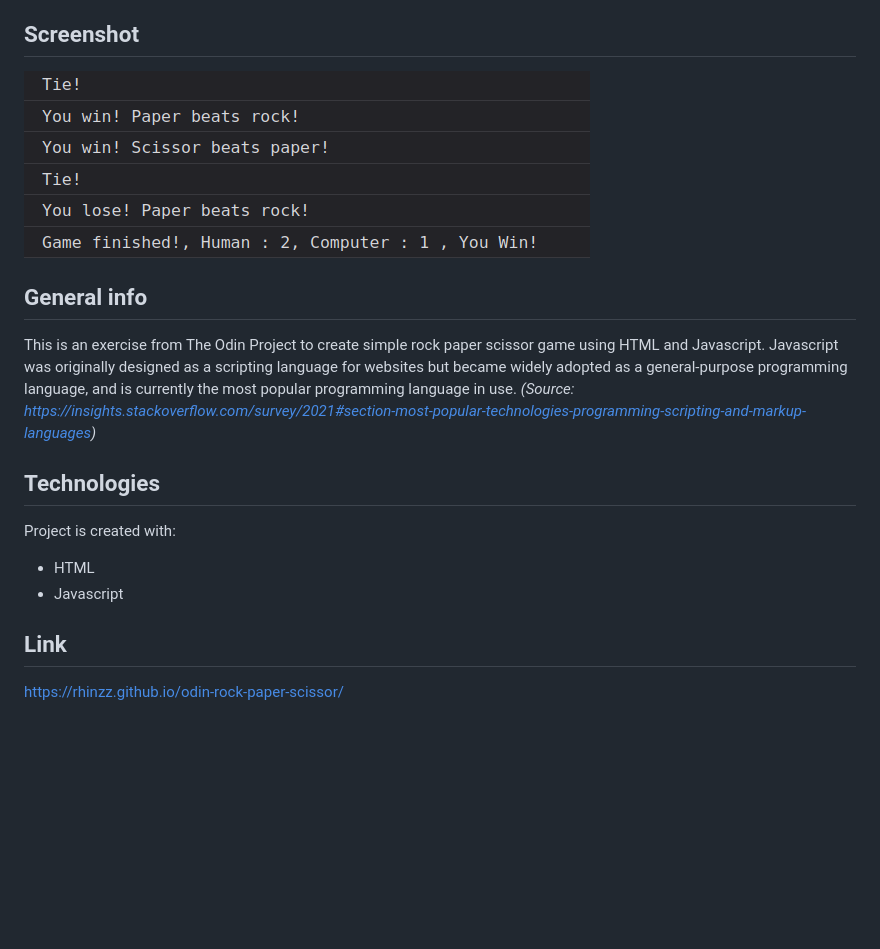
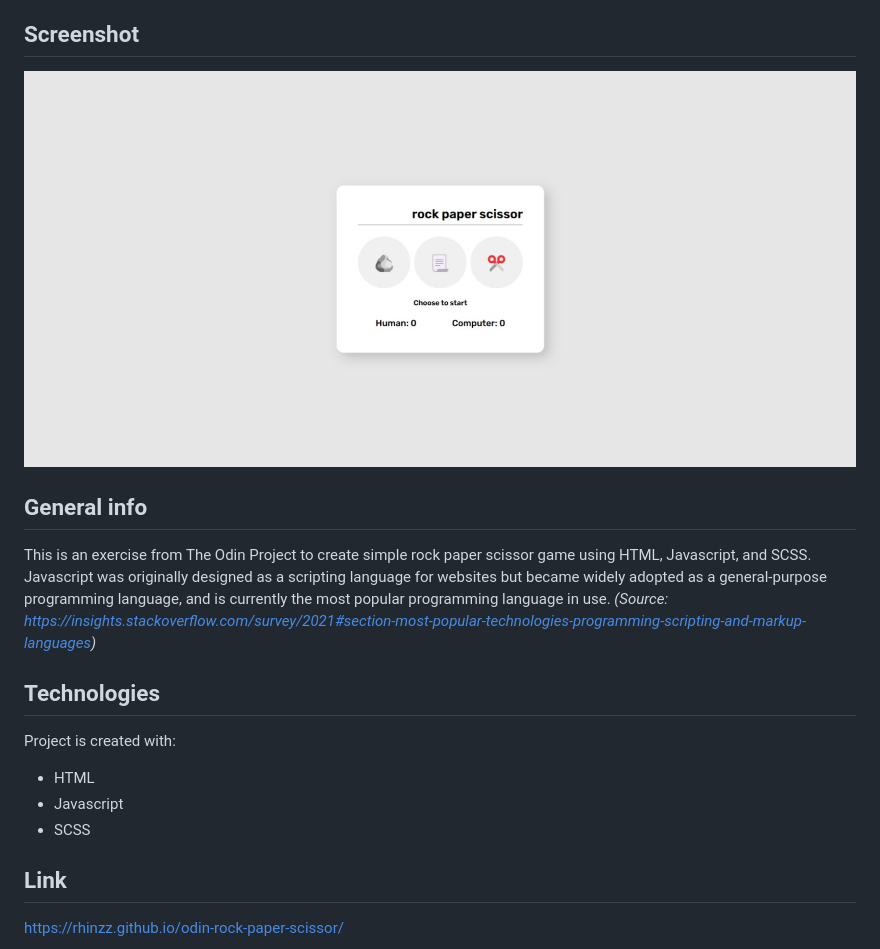
Before and after one commit to rhinzz/odin-rock-paper-scissor, a Markdown page: README.md, the part around the change. Drawn GitHub-style; pictures changed too: ui_output.jpeg (added); blank space fills up the shorter version.

Commit message:
Add new screenshot to README.md

```diff
--- a/README.md
+++ b/README.md
@@ -8,15 +8,16 @@ The Odin Project assignment to create rock paper scissor game using javascript p
 * [Link](#link)
 
 ## Screenshot
-![output-image](./output.png)
+![output-image](./ui_output.jpeg)
 
 ## General info
-This is an exercise from The Odin Project to create simple rock paper scissor game using HTML and Javascript. Javascript was originally designed as a scripting language for websites but became widely adopted as a general-purpose programming language, and is currently the most popular programming language in use. *(Source: https://insights.stackoverflow.com/survey/2021#section-most-popular-technologies-programming-scripting-and-markup-languages)*
+This is an exercise from The Odin Project to create simple rock paper scissor game using HTML, Javascript, and SCSS. Javascript was originally designed as a scripting language for websites but became widely adopted as a general-purpose programming language, and is currently the most popular programming language in use. *(Source: https://insights.stackoverflow.com/survey/2021#section-most-popular-technologies-programming-scripting-and-markup-languages)*
 
 ## Technologies
 Project is created with:
 * HTML
 * Javascript
+* SCSS
 
 ## Link
 https://rhinzz.github.io/odin-rock-paper-scissor/
```
